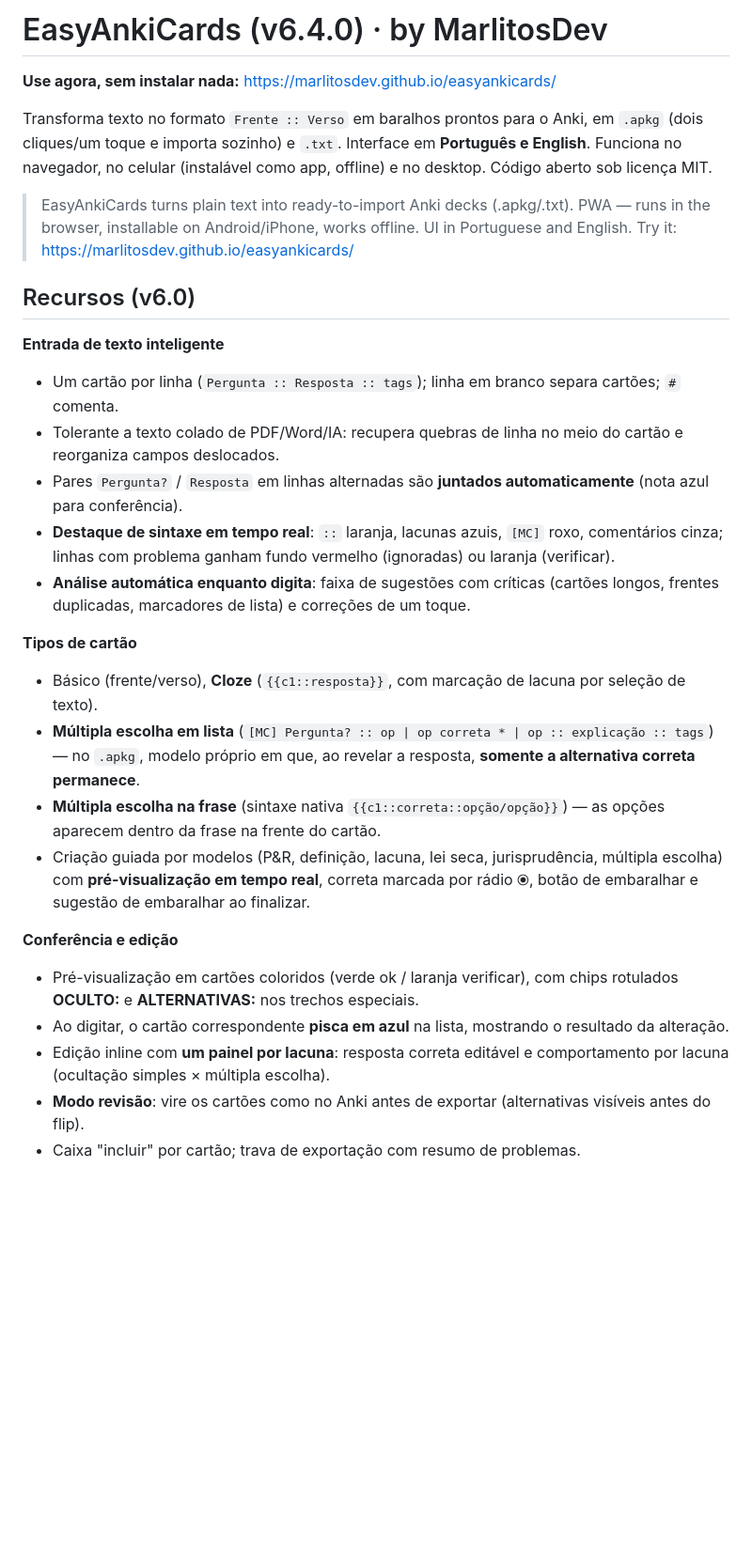
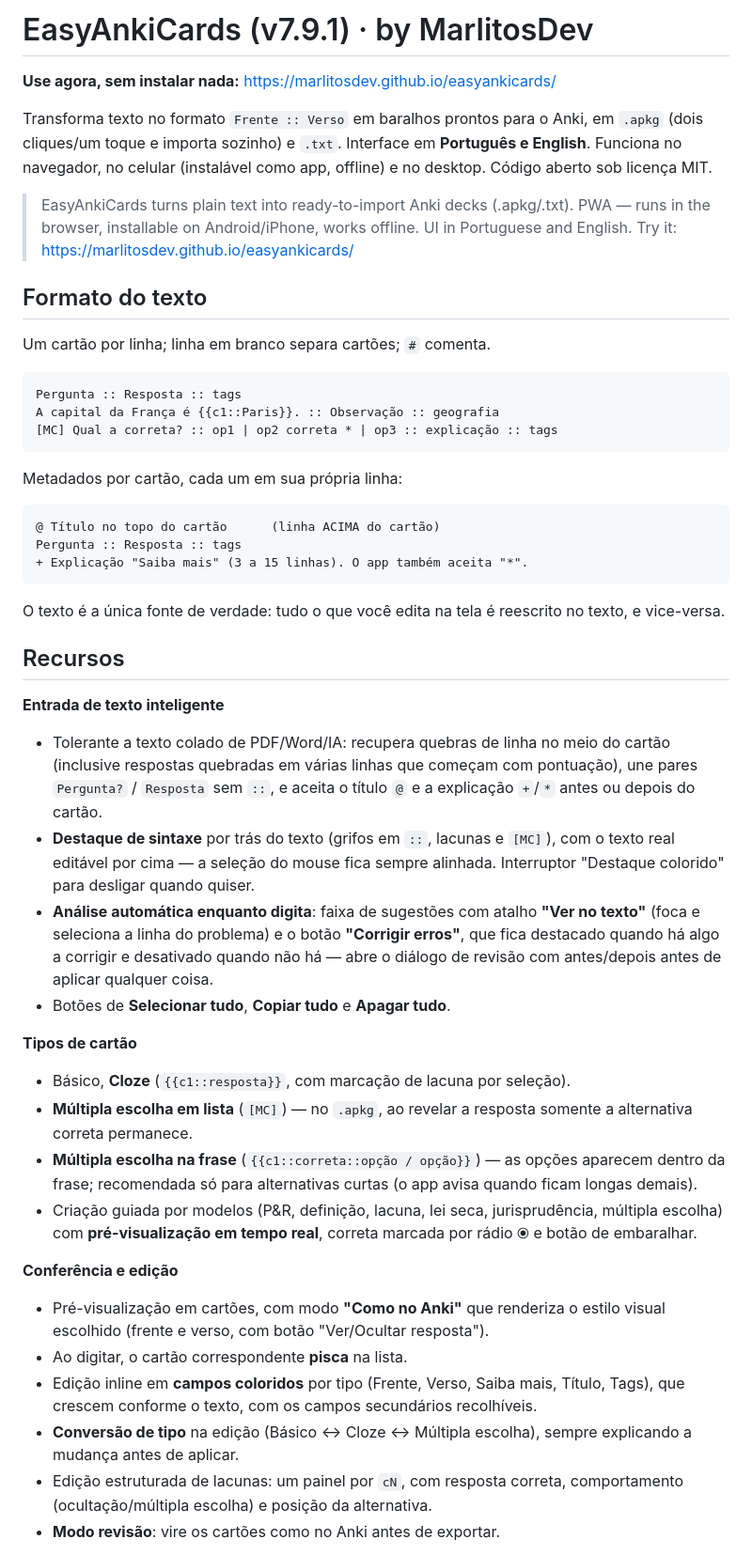
Before and after one commit to marlitosdev/easyankicards, a Markdown page: README.md, the part around one of its changes. Shown at 94% size. Drawn GitHub-style; blank space fills up the shorter version.

Commit message:
Bump version to 7.9.1 and update README
Updated version number and enhanced documentation for features and usage.

````diff
--- a/README.md
+++ b/README.md
@@ -1,4 +1,4 @@
-# EasyAnkiCards (v6.4.0) · by MarlitosDev
+# EasyAnkiCards (v7.9.1) · by MarlitosDev
 
 **Use agora, sem instalar nada:** https://marlitosdev.github.io/easyankicards/
 
@@ -6,25 +6,45 @@ Transforma texto no formato `Frente :: Verso` em baralhos prontos para o Anki, e
 
 > EasyAnkiCards turns plain text into ready-to-import Anki decks (.apkg/.txt). PWA — runs in the browser, installable on Android/iPhone, works offline. UI in Portuguese and English. Try it: https://marlitosdev.github.io/easyankicards/
 
-## Recursos (v6.0)
+## Formato do texto
+
+Um cartão por linha; linha em branco separa cartões; `#` comenta.
+
+```
+Pergunta :: Resposta :: tags
+A capital da França é {{c1::Paris}}. :: Observação :: geografia
+[MC] Qual a correta? :: op1 | op2 correta * | op3 :: explicação :: tags
+```
+
+Metadados por cartão, cada um em sua própria linha:
+
+```
+@ Título no topo do cartão      (linha ACIMA do cartão)
+Pergunta :: Resposta :: tags
++ Explicação "Saiba mais" (3 a 15 linhas). O app também aceita "*".
+```
+
+O texto é a única fonte de verdade: tudo o que você edita na tela é reescrito no texto, e vice-versa.
+
+## Recursos
 
 **Entrada de texto inteligente**
-- Um cartão por linha (`Pergunta :: Resposta :: tags`); linha em branco separa cartões; `#` comenta.
-- Tolerante a texto colado de PDF/Word/IA: recupera quebras de linha no meio do cartão e reorganiza campos deslocados.
-- Pares `Pergunta?` / `Resposta` em linhas alternadas são **juntados automaticamente** (nota azul para conferência).
-- **Destaque de sintaxe em tempo real**: `::` laranja, lacunas azuis, `[MC]` roxo, comentários cinza; linhas com problema ganham fundo vermelho (ignoradas) ou laranja (verificar).
-- **Análise automática enquanto digita**: faixa de sugestões com críticas (cartões longos, frentes duplicadas, marcadores de lista) e correções de um toque.
+- Tolerante a texto colado de PDF/Word/IA: recupera quebras de linha no meio do cartão (inclusive respostas quebradas em várias linhas que começam com pontuação), une pares `Pergunta?` / `Resposta` sem `::`, e aceita o título `@` e a explicação `+`/`*` antes ou depois do cartão.
+- **Destaque de sintaxe** por trás do texto (grifos em `::`, lacunas e `[MC]`), com o texto real editável por cima — a seleção do mouse fica sempre alinhada. Interruptor "Destaque colorido" para desligar quando quiser.
+- **Análise automática enquanto digita**: faixa de sugestões com atalho **"Ver no texto"** (foca e seleciona a linha do problema) e o botão **"Corrigir erros"**, que fica destacado quando há algo a corrigir e desativado quando não há — abre o diálogo de revisão com antes/depois antes de aplicar qualquer coisa.
+- Botões de **Selecionar tudo**, **Copiar tudo** e **Apagar tudo**.
 
 **Tipos de cartão**
-- Básico (frente/verso), **Cloze** (`{{c1::resposta}}`, com marcação de lacuna por seleção de texto).
-- **Múltipla escolha em lista** (`[MC] Pergunta? :: op | op correta * | op :: explicação :: tags`) — no `.apkg`, modelo próprio em que, ao revelar a resposta, **somente a alternativa correta permanece**.
-- **Múltipla escolha na frase** (sintaxe nativa `{{c1::correta::opção/opção}}`) — as opções aparecem dentro da frase na frente do cartão.
-- Criação guiada por modelos (P&R, definição, lacuna, lei seca, jurisprudência, múltipla escolha) com **pré-visualização em tempo real**, correta marcada por rádio ⦿, botão de embaralhar e sugestão de embaralhar ao finalizar.
+- Básico, **Cloze** (`{{c1::resposta}}`, com marcação de lacuna por seleção).
+- **Múltipla escolha em lista** (`[MC]`) — no `.apkg`, ao revelar a resposta somente a alternativa correta permanece.
+- **Múltipla escolha na frase** (`{{c1::correta::opção / opção}}`) — as opções aparecem dentro da frase; recomendada só para alternativas curtas (o app avisa quando ficam longas demais).
+- Criação guiada por modelos (P&R, definição, lacuna, lei seca, jurisprudência, múltipla escolha) com **pré-visualização em tempo real**, correta marcada por rádio ⦿ e botão de embaralhar.
 
 **Conferência e edição**
-- Pré-visualização em cartões coloridos (verde ok / laranja verificar), com chips rotulados **OCULTO:** e **ALTERNATIVAS:** nos trechos especiais.
-- Ao digitar, o cartão correspondente **pisca em azul** na lista, mostrando o resultado da alteração.
-- Edição inline com **um painel por lacuna**: resposta correta editável e comportamento por lacuna (ocultação simples × múltipla escolha).
-- **Modo revisão**: vire os cartões como no Anki antes de exportar (alternativas visíveis antes do flip).
-- Caixa "incluir" por cartão; trava de exportação com resumo de problemas.
+- Pré-visualização em cartões, com modo **"Como no Anki"** que renderiza o estilo visual escolhido (frente e verso, com botão "Ver/Ocultar resposta").
+- Ao digitar, o cartão correspondente **pisca** na lista.
+- Edição inline em **campos coloridos** por tipo (Frente, Verso, Saiba mais, Título, Tags), que crescem conforme o texto, com os campos secundários recolhíveis.
+- **Conversão de tipo** na edição (Básico ↔ Cloze ↔ Múltipla escolha), sempre explicando a mudança antes de aplicar.
+- Edição estruturada de lacunas: um painel por `cN`, com resposta correta, comportamento (ocultação/múltipla escolha) e posição da alternativa.
+- **Modo revisão**: vire os cartões como no Anki antes de exportar.
 
````
Also changed, not shown: other parts of README.md (+29 -16 lines).
